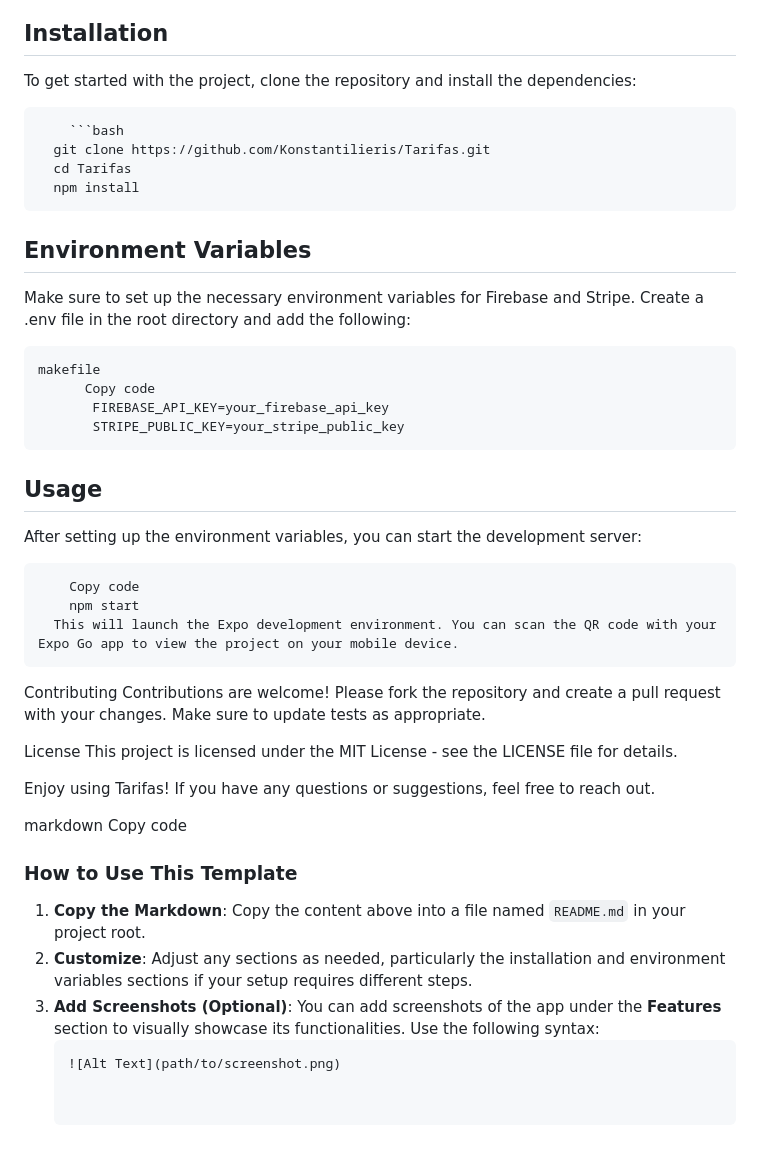
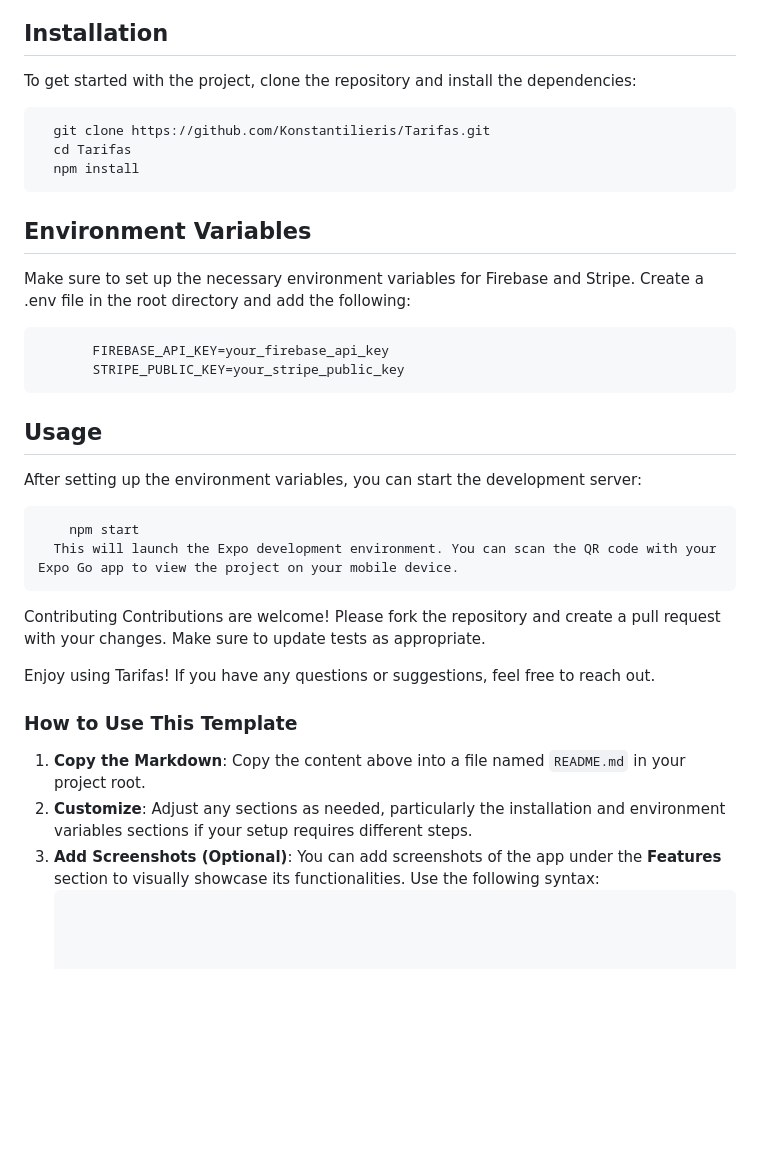
Before and after one commit to Konstantilieris/Tarifas, a Markdown page: README.md, the part around the change. Rendered like a GitHub page; blank space fills up the shorter version.

````diff
--- a/README.md
+++ b/README.md
@@ -36,35 +36,31 @@
 
 To get started with the project, clone the repository and install the dependencies:
 
-        ```bash
+
       git clone https://github.com/Konstantilieris/Tarifas.git
       cd Tarifas
       npm install
 ## Environment Variables
   Make sure to set up the necessary environment variables for Firebase and Stripe. Create a .env file in the root directory and add the following:
 
-    makefile
-          Copy code
+
            FIREBASE_API_KEY=your_firebase_api_key
            STRIPE_PUBLIC_KEY=your_stripe_public_key
 ## Usage
   After setting up the environment variables, you can start the development server:
 
 
-        Copy code
+
         npm start
       This will launch the Expo development environment. You can scan the QR code with your Expo Go app to view the project on your mobile device.
 
 Contributing
 Contributions are welcome! Please fork the repository and create a pull request with your changes. Make sure to update tests as appropriate.
 
-License
-This project is licensed under the MIT License - see the LICENSE file for details.
+
 
 Enjoy using Tarifas! If you have any questions or suggestions, feel free to reach out.
 
-markdown
-Copy code
 
 ### How to Use This Template
 
@@ -72,4 +68,3 @@ Copy code
 2. **Customize**: Adjust any sections as needed, particularly the installation and environment variables sections if your setup requires different steps.
 3. **Add Screenshots (Optional)**: You can add screenshots of the app under the **Features** section to visually showcase its functionalities. Use the following syntax:
    ```markdown
-   ![Alt Text](path/to/screenshot.png)
````
